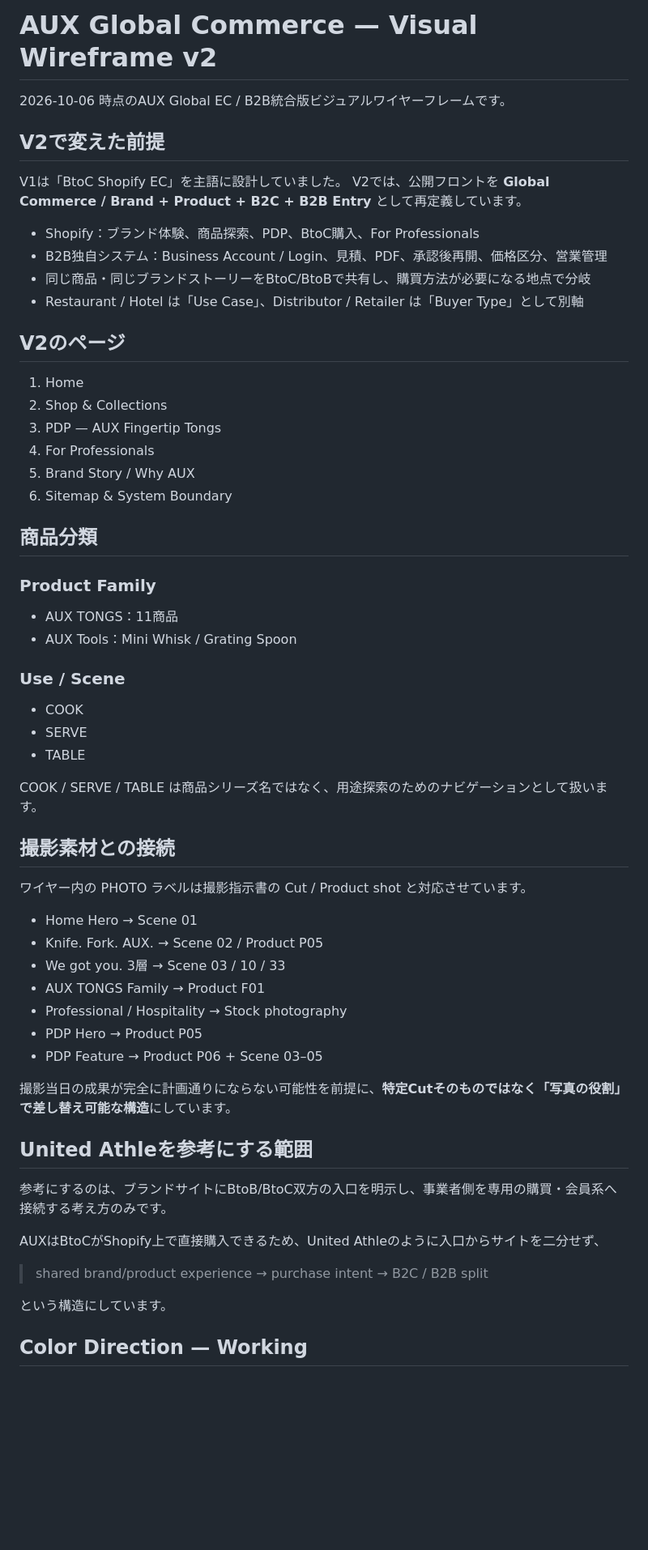
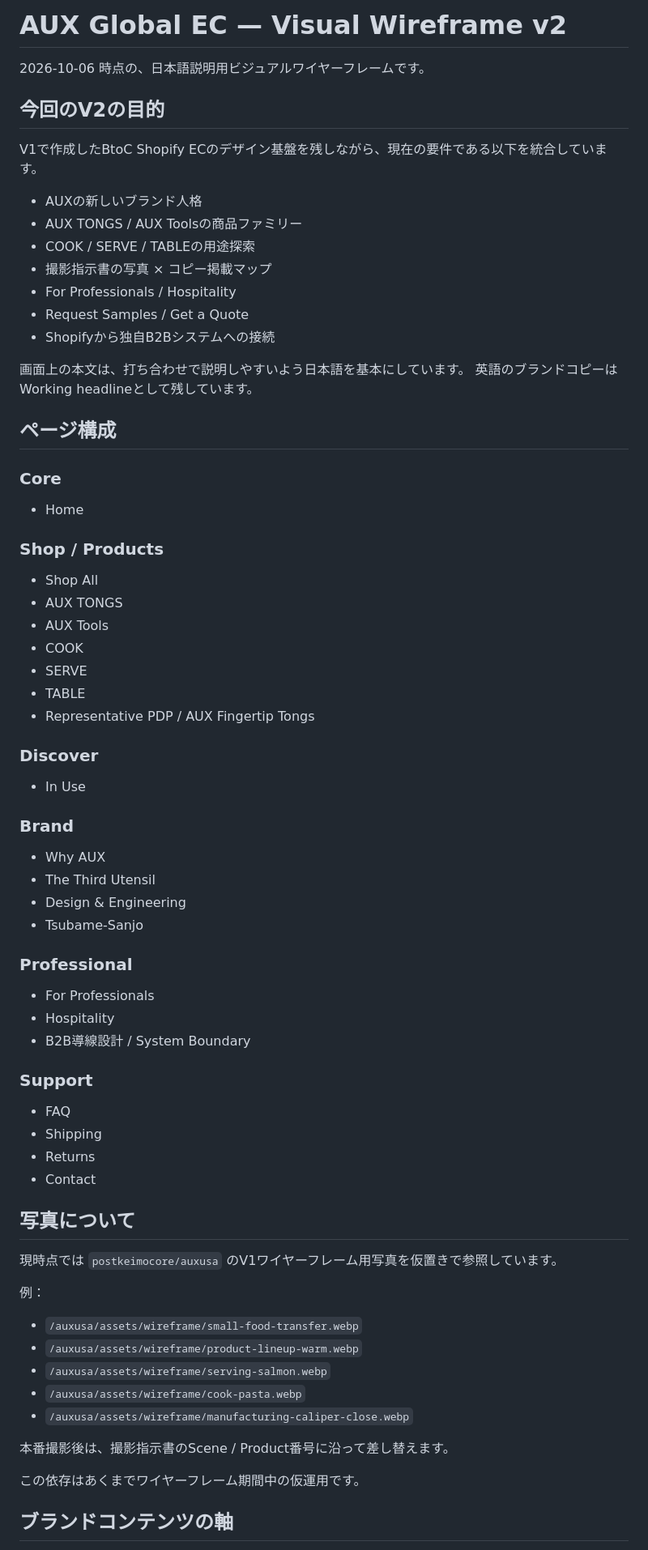
Before and after one commit to postkeimocore/auxusa-v2, a Markdown page: README.md, the part around one of its changes. Shown at 81% size. Drawn GitHub-style; blank space fills up the shorter version.

Commit message:
Update README for expanded Japanese v2 wireframe

```diff
--- a/README.md
+++ b/README.md
@@ -1,62 +1,71 @@
-# AUX Global Commerce — Visual Wireframe v2
+# AUX Global EC — Visual Wireframe v2
 
-2026-10-06 時点のAUX Global EC / B2B統合版ビジュアルワイヤーフレームです。
+2026-10-06 時点の、日本語説明用ビジュアルワイヤーフレームです。
 
-## V2で変えた前提
+## 今回のV2の目的
 
-V1は「BtoC Shopify EC」を主語に設計していました。
-V2では、公開フロントを **Global Commerce / Brand + Product + B2C + B2B Entry** として再定義しています。
+V1で作成したBtoC Shopify ECのデザイン基盤を残しながら、現在の要件である以下を統合しています。
 
-- Shopify：ブランド体験、商品探索、PDP、BtoC購入、For Professionals
-- B2B独自システム：Business Account / Login、見積、PDF、承認後再開、価格区分、営業管理
-- 同じ商品・同じブランドストーリーをBtoC/BtoBで共有し、購買方法が必要になる地点で分岐
-- Restaurant / Hotel は「Use Case」、Distributor / Retailer は「Buyer Type」として別軸
+- AUXの新しいブランド人格
+- AUX TONGS / AUX Toolsの商品ファミリー
+- COOK / SERVE / TABLEの用途探索
+- 撮影指示書の写真 × コピー掲載マップ
+- For Professionals / Hospitality
+- Request Samples / Get a Quote
+- Shopifyから独自B2Bシステムへの接続
 
-## V2のページ
+画面上の本文は、打ち合わせで説明しやすいよう日本語を基本にしています。
+英語のブランドコピーはWorking headlineとして残しています。
 
-1. Home
-2. Shop & Collections
-3. PDP — AUX Fingertip Tongs
-4. For Professionals
-5. Brand Story / Why AUX
-6. Sitemap & System Boundary
+## ページ構成
 
-## 商品分類
+### Core
+- Home
 
-### Product Family
-- AUX TONGS：11商品
-- AUX Tools：Mini Whisk / Grating Spoon
-
-### Use / Scene
+### Shop / Products
+- Shop All
+- AUX TONGS
+- AUX Tools
 - COOK
 - SERVE
 - TABLE
+- Representative PDP / AUX Fingertip Tongs
 
-COOK / SERVE / TABLE は商品シリーズ名ではなく、用途探索のためのナビゲーションとして扱います。
+### Discover
+- In Use
 
-## 撮影素材との接続
+### Brand
+- Why AUX
+- The Third Utensil
+- Design & Engineering
+- Tsubame-Sanjo
 
-ワイヤー内の PHOTO ラベルは撮影指示書の Cut / Product shot と対応させています。
+### Professional
+- For Professionals
+- Hospitality
+- B2B導線設計 / System Boundary
 
-- Home Hero → Scene 01
-- Knife. Fork. AUX. → Scene 02 / Product P05
-- We got you. 3層 → Scene 03 / 10 / 33
-- AUX TONGS Family → Product F01
-- Professional / Hospitality → Stock photography
-- PDP Hero → Product P05
-- PDP Feature → Product P06 + Scene 03–05
+### Support
+- FAQ
+- Shipping
+- Returns
+- Contact
 
-撮影当日の成果が完全に計画通りにならない可能性を前提に、**特定Cutそのものではなく「写真の役割」で差し替え可能な構造**にしています。
+## 写真について
 
-## United Athleを参考にする範囲
+現時点では `postkeimocore/auxusa` のV1ワイヤーフレーム用写真を仮置きで参照しています。
 
-参考にするのは、ブランドサイトにBtoB/BtoC双方の入口を明示し、事業者側を専用の購買・会員系へ接続する考え方のみです。
+例：
 
-AUXはBtoCがShopify上で直接購入できるため、United Athleのように入口からサイトを二分せず、
+- `/auxusa/assets/wireframe/small-food-transfer.webp`
+- `/auxusa/assets/wireframe/product-lineup-warm.webp`
+- `/auxusa/assets/wireframe/serving-salmon.webp`
+- `/auxusa/assets/wireframe/cook-pasta.webp`
+- `/auxusa/assets/wireframe/manufacturing-caliper-close.webp`
 
-> shared brand/product experience → purchase intent → B2C / B2B split
+本番撮影後は、撮影指示書のScene / Product番号に沿って差し替えます。
 
-という構造にしています。
+この依存はあくまでワイヤーフレーム期間中の仮運用です。
 
-## Color Direction — Working
+## ブランドコンテンツの軸
 
```
Also changed, not shown: other parts of README.md (+54 -27 lines).
